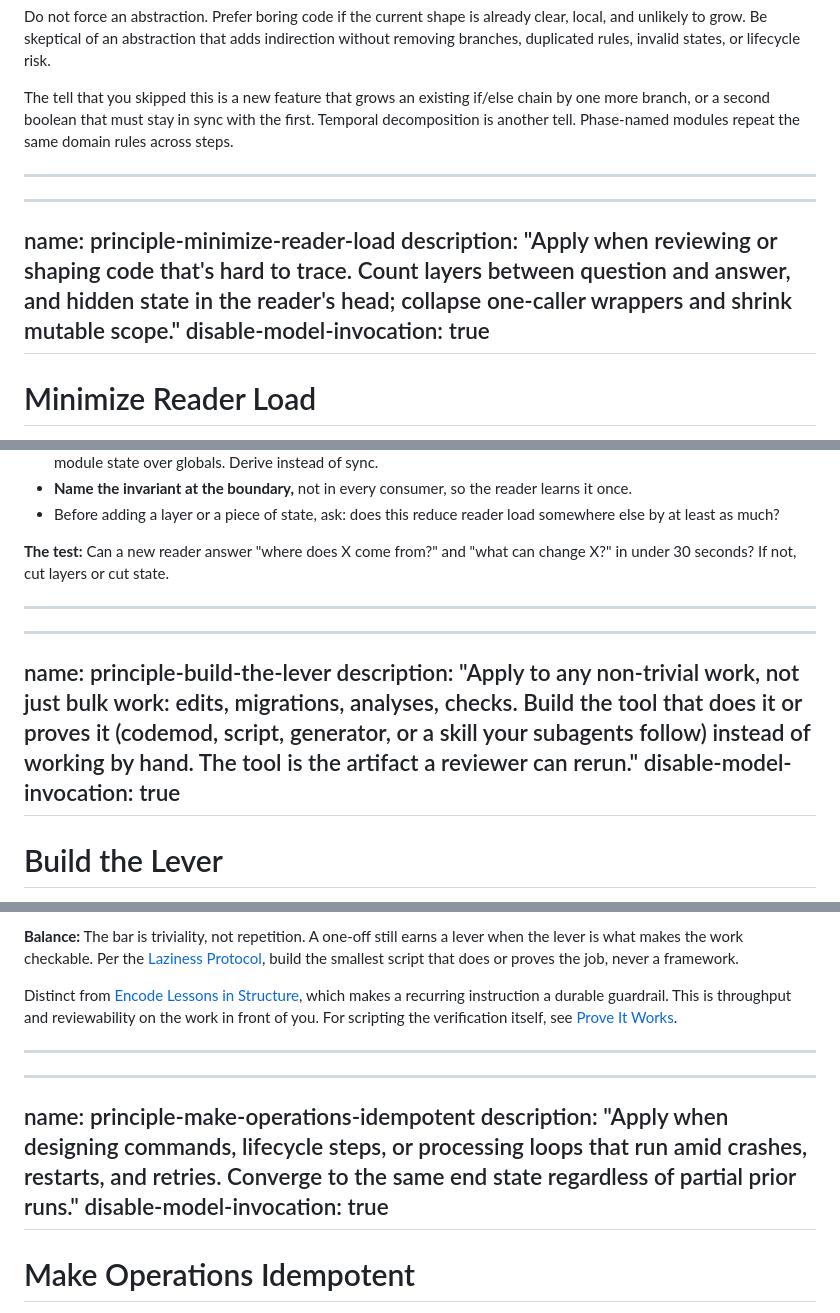
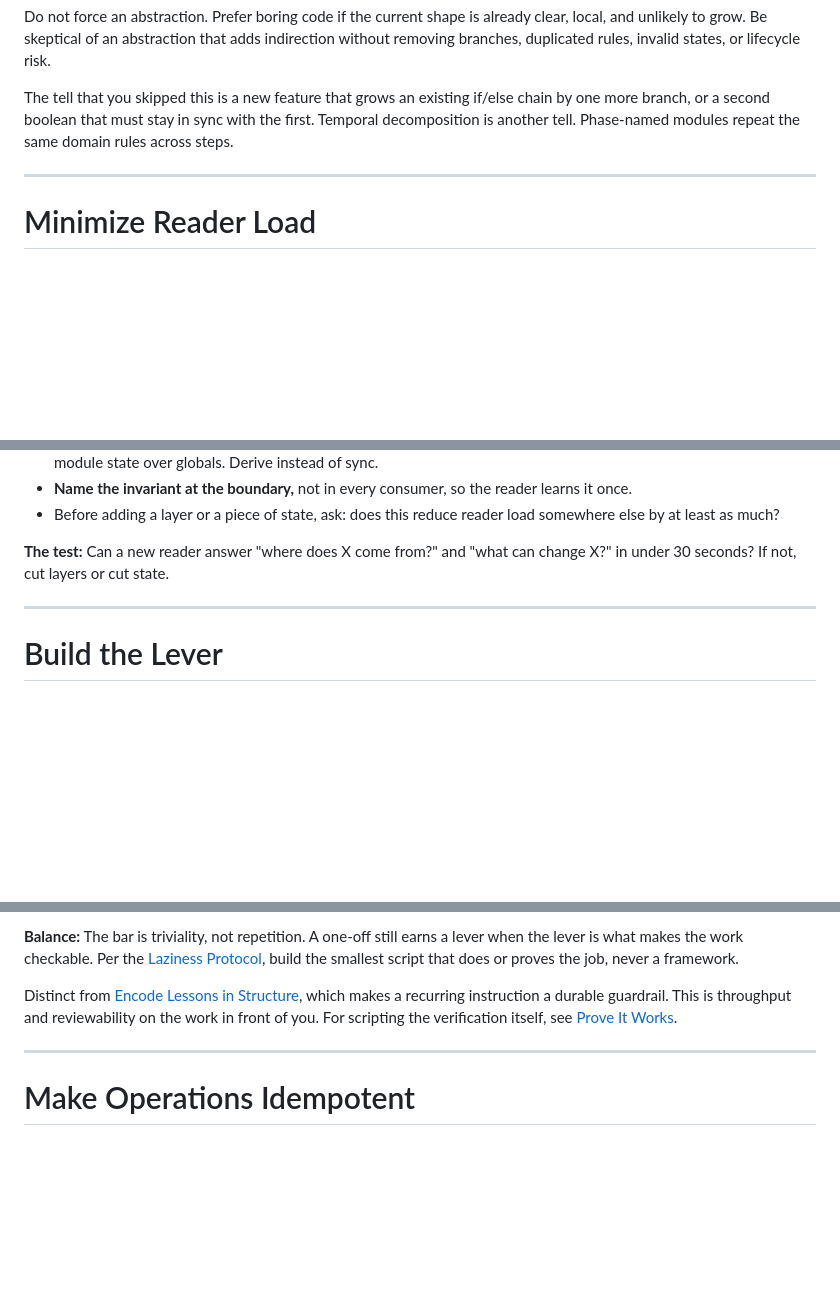
Before and after one commit to TR3-AI/feature-map, a Markdown page: AGENTS.md, 3 parts joined by grey strips. Rendered like a GitHub page; blank space fills up the shorter version.

```diff
--- a/AGENTS.md
+++ b/AGENTS.md
@@ -124,12 +106,6 @@ The tell that you skipped this is a new feature that grows an existing if/else c
 
 ---
 
----
-name: principle-minimize-reader-load
-description: "Apply when reviewing or shaping code that's hard to trace. Count layers between question and answer, and hidden state in the reader's head; collapse one-caller wrappers and shrink mutable scope."
-disable-model-invocation: true
----
-
 # Minimize Reader Load
 
 Maintainability is the work a reader must do to understand code. Track two axes:
@@ -150,11 +126,6 @@ Maintainability is the work a reader must do to understand code. Track two axes:
 
 ---
 
----
-name: principle-build-the-lever
-description: "Apply to any non-trivial work, not just bulk work: edits, migrations, analyses, checks. Build the tool that does it or proves it (codemod, script, generator, or a skill your subagents follow) instead of working by hand. The tool is the artifact a reviewer can rerun."
-disable-model-invocation: true
----
 # Build the Lever
 
 When the work isn't trivial, build the tool that does it instead of doing it by hand.
@@ -176,12 +147,6 @@ Distinct from [Encode Lessons in Structure](../principle-encode-lessons-in-struc
 
 ---
 
----
-name: principle-make-operations-idempotent
-description: "Apply when designing commands, lifecycle steps, or processing loops that run amid crashes, restarts, and retries. Converge to the same end state regardless of partial prior runs."
-disable-model-invocation: true
----
-
 # Make Operations Idempotent
 
 Design operations so they converge to the correct state regardless of how many times they run or where they start from. Every state-mutating operation should answer: "What happens if this runs twice? What happens if the previous run crashed halfway?"
```
Also changed, not shown: other parts of AGENTS.md (+4 -64 lines).
